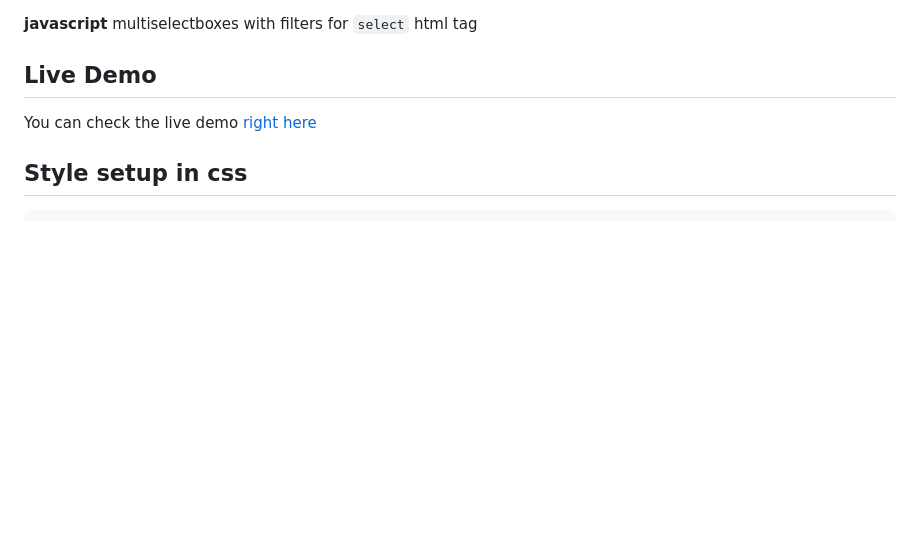
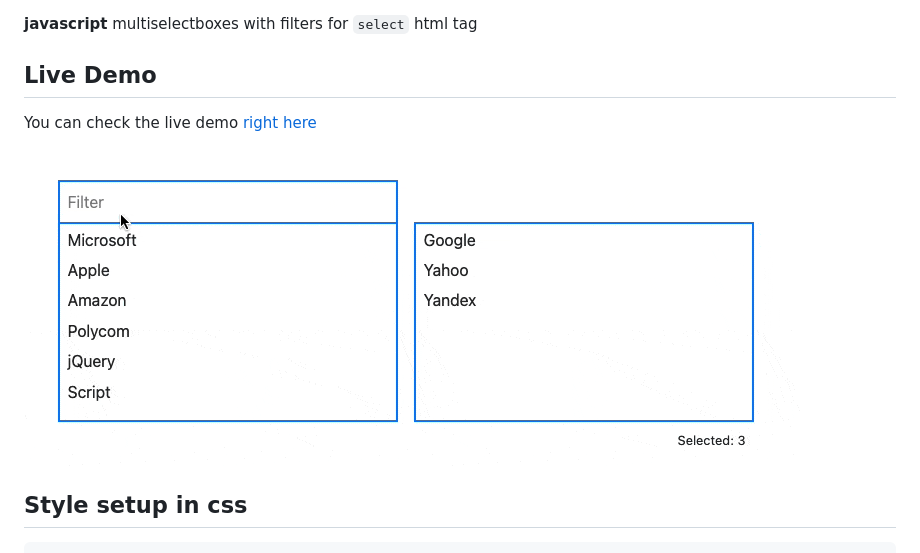
Before and after one commit to scheibome/side-by-side-multiselect, a Markdown page: README.md, the part around the change. Rendered like a GitHub page; pictures changed too: src/images/demo.gif (added); blank space fills up the shorter version.

Commit message:
[TASK] add demo gif to documentation

```diff
--- a/README.md
+++ b/README.md
@@ -6,6 +6,8 @@ Side by side select for multiselect
 ## Live Demo
 
 You can check the live demo [right here](https://scheibome.github.io/side-by-side-multiselect/)
+
+![Side by side select for multiselect demo](src/images/demo.gif)
 
 ## Style setup in css
 
```
